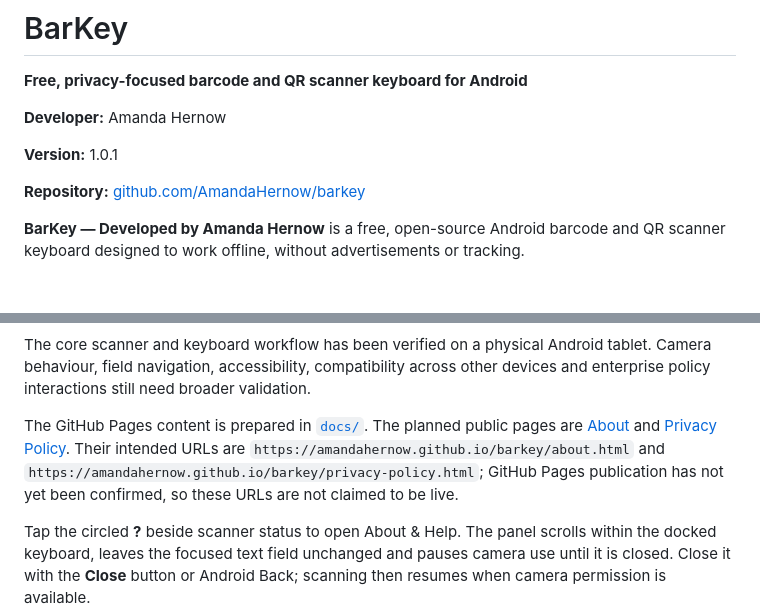
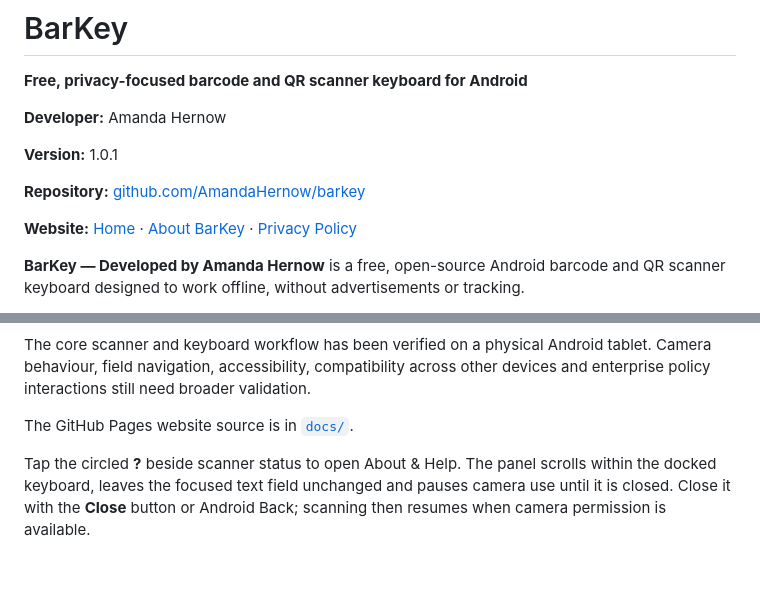
Before and after one commit to AmandaHernow/barkey, a Markdown page: README.md, 2 parts joined by grey strips. Drawn GitHub-style; blank space fills up the shorter version.

Commit message:
Add published website links to README

```diff
--- a/README.md
+++ b/README.md
@@ -7,6 +7,8 @@
 **Version:** 1.0.1
 
 **Repository:** [github.com/AmandaHernow/barkey](https://github.com/AmandaHernow/barkey)
+
+**Website:** [Home](https://amandahernow.github.io/barkey/) · [About BarKey](https://amandahernow.github.io/barkey/about.html) · [Privacy Policy](https://amandahernow.github.io/barkey/privacy-policy.html)
 
 **BarKey — Developed by Amanda Hernow** is a free, open-source Android barcode and QR scanner keyboard designed to work offline, without advertisements or tracking.
 
@@ -36,7 +38,7 @@ Version 1.0 is the first BarKey-branded development version. Project-owner testi
 
 The core scanner and keyboard workflow has been verified on a physical Android tablet. Camera behaviour, field navigation, accessibility, compatibility across other devices and enterprise policy interactions still need broader validation.
 
-The GitHub Pages content is prepared in [`docs/`](docs/). The planned public pages are [About](docs/about.html) and [Privacy Policy](docs/privacy-policy.html). Their intended URLs are `https://amandahernow.github.io/barkey/about.html` and `https://amandahernow.github.io/barkey/privacy-policy.html`; GitHub Pages publication has not yet been confirmed, so these URLs are not claimed to be live.
+The GitHub Pages website source is in [`docs/`](docs/).
 
 Tap the circled **?** beside scanner status to open About & Help. The panel scrolls within the docked keyboard, leaves the focused text field unchanged and pauses camera use until it is closed. Close it with the **Close** button or Android Back; scanning then resumes when camera permission is available.
 
```
